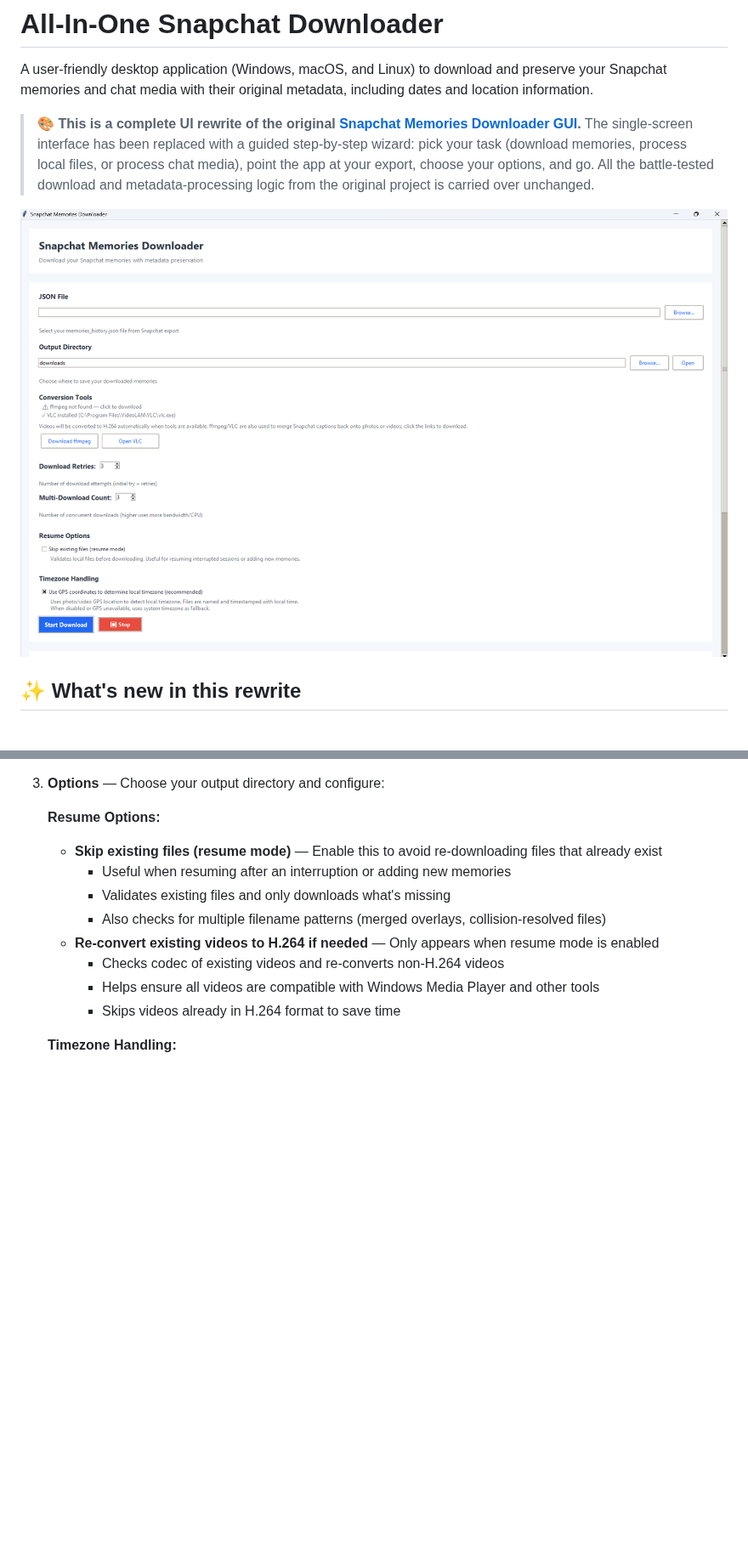
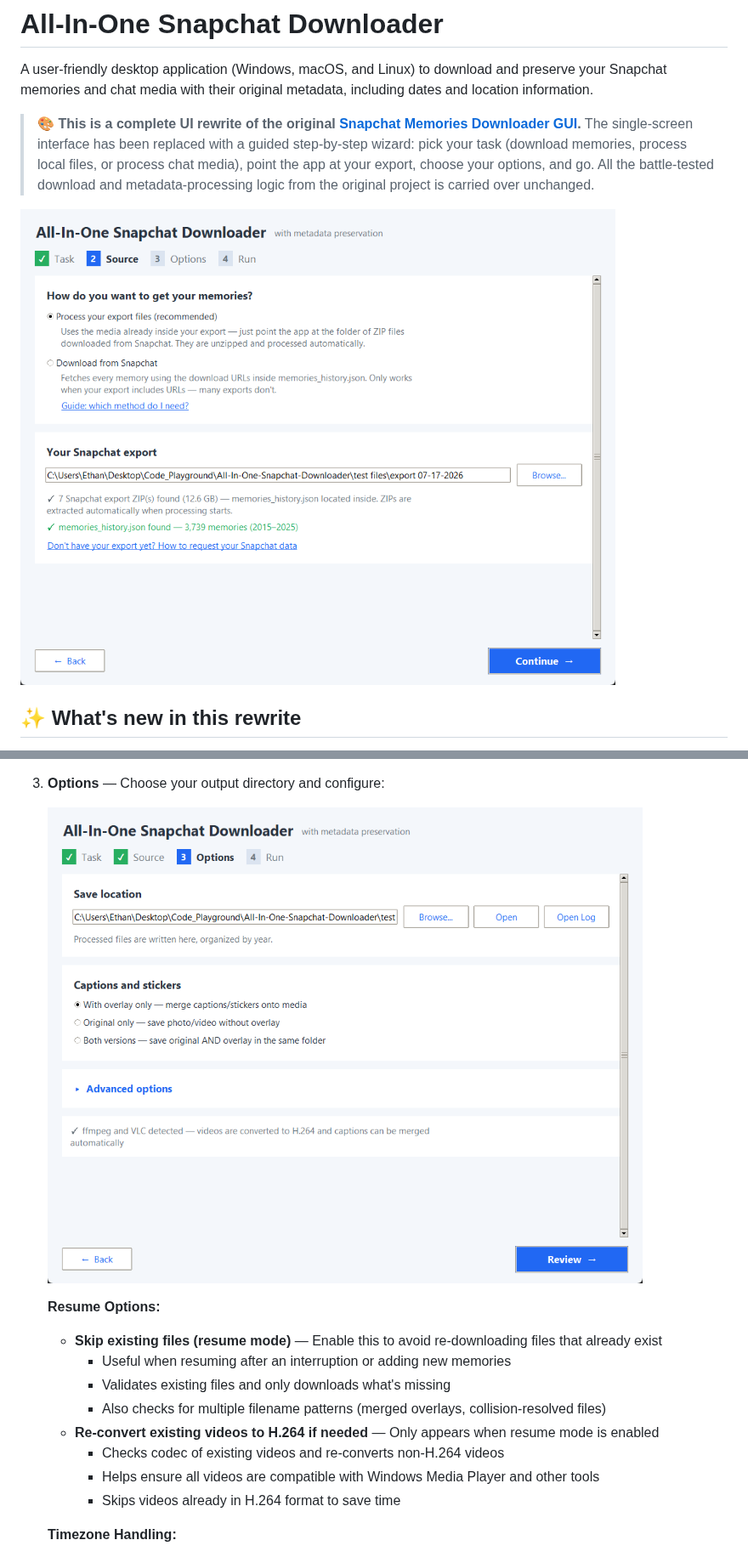
Before and after one commit to ethanwheatthin/All-In-One-Snapchat-Downloader, a Markdown page: README.md, 2 parts joined by grey strips. Shown at 85% size. Drawn GitHub-style; pictures changed too: images/wizard_step2_source.png (added), images/wizard_step3_options.png (added); blank space fills up the shorter version.

```diff
--- a/README.md
+++ b/README.md
@@ -5,7 +5,7 @@ A user-friendly desktop application (Windows, macOS, and Linux) to download and
 > **🎨 This is a complete UI rewrite of the original [Snapchat Memories Downloader GUI](https://github.com/ethanwheatthin/Snapchat_Memories_Downloader_GUI).**
 > The single-screen interface has been replaced with a guided step-by-step wizard: pick your task (download memories, process local files, or process chat media), point the app at your export, choose your options, and go. All the battle-tested download and metadata-processing logic from the original project is carried over unchanged.
 
-![Application Interface](images/application_screen.png)
+![Source step — pointing the app at the folder of Snapchat export ZIPs](images/wizard_step2_source.png)
 
 ## ✨ What's new in this rewrite
 
@@ -106,4 +106,6 @@ The app walks you through four steps:
 3. **Options** — Choose your output directory and configure:
+
+   ![Step 3 — Options](images/wizard_step3_options.png)
 
    **Resume Options:**
    - **Skip existing files (resume mode)** — Enable this to avoid re-downloading files that already exist
```
Also changed, not shown: other parts of README.md (+33 -23 lines), images/wizard_step1_task.png (added), images/wizard_step4_extracting.png (added), images/wizard_step4_processing.png (added), images/wizard_step4_run.png (added), 1 other file.
